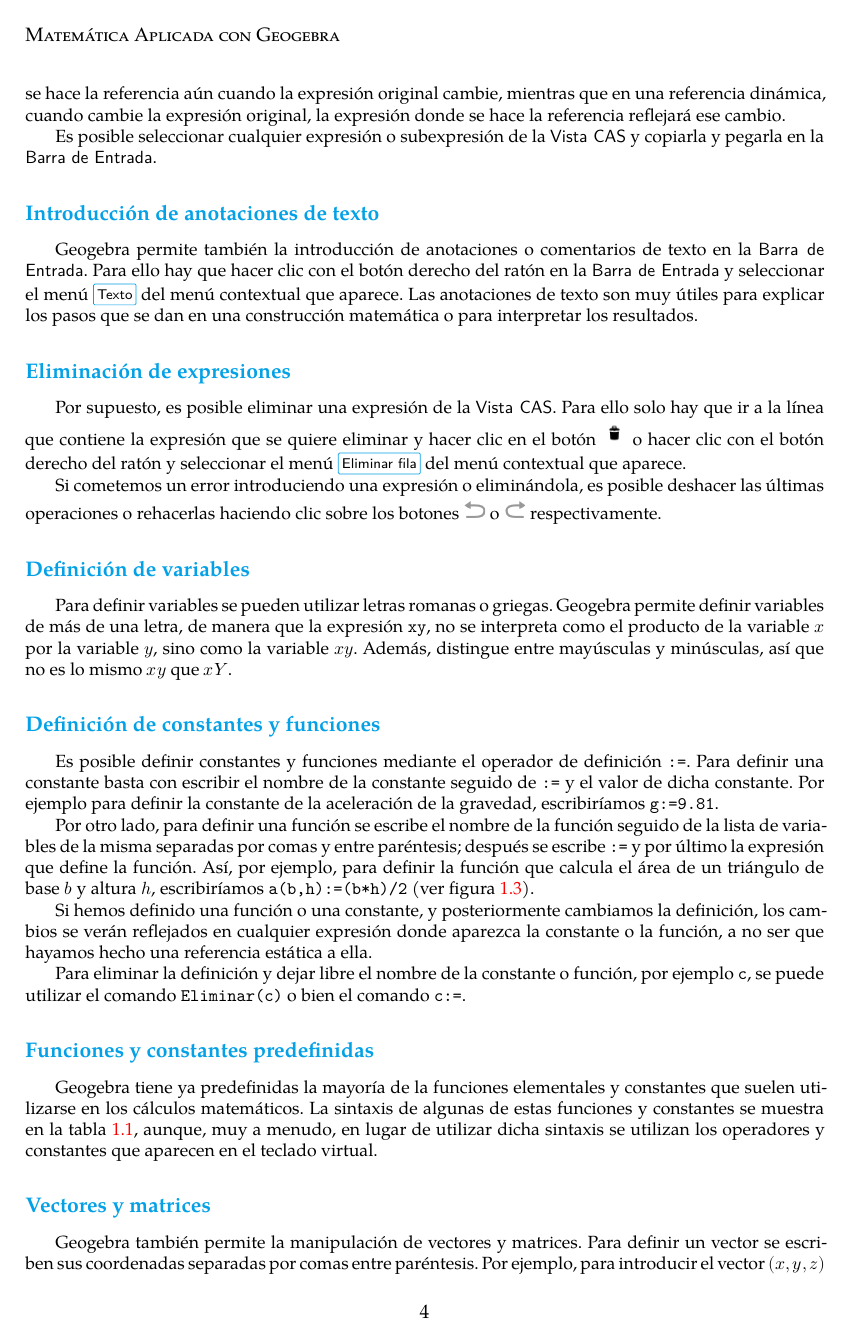
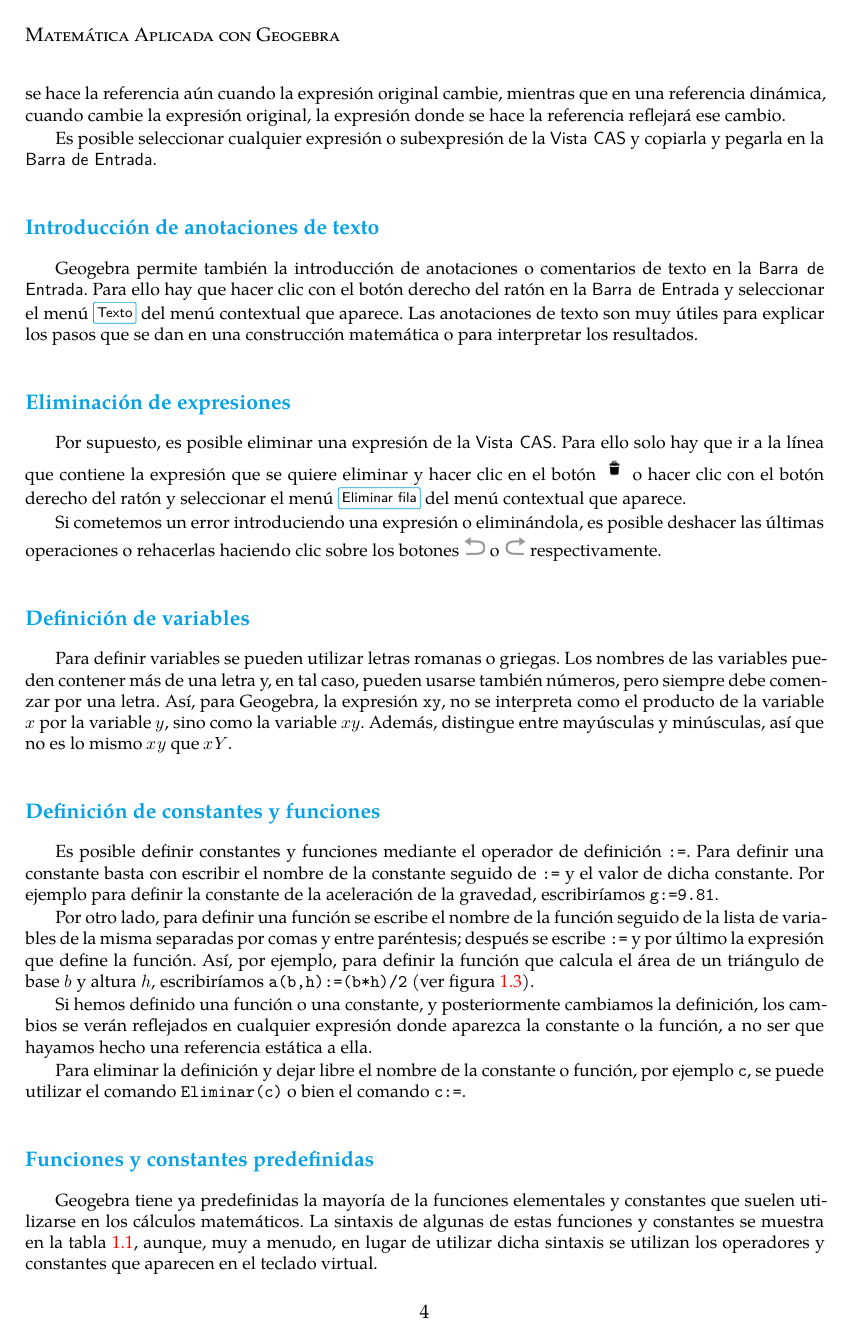
Before and after one commit to asalber/practicas-geogebra, a LaTeX book (practicas_geogebra.tex, which reads capitulos/introduccion_geogebra.tex): page 8 of 45. Compiled offline with XeLaTeX; a missing font is replaced by an installed copy or a similar font.

Commit message:
Corrección de errores.

```diff
--- a/capitulos/introduccion_geogebra.tex
+++ b/capitulos/introduccion_geogebra.tex
@@ -128,7 +128,8 @@ Si cometemos un error introduciendo una expresión o eliminándola, es posible d
 
 \subsection*{Definición de variables}
 Para definir variables se pueden utilizar letras romanas o griegas.
-Geogebra permite definir variables de más de una letra, de manera que la expresión \texttt{xy}, no se interpreta como el producto de la variable $x$ por la variable $y$, sino como la variable $xy$.
+Los nombres de las variables pueden contener más de una letra y, en tal caso, pueden usarse también números, pero siempre debe comenzar por una letra.
+Así, para Geogebra, la expresión \texttt{xy}, no se interpreta como el producto de la variable $x$ por la variable $y$, sino como la variable $xy$.
 Además, distingue entre mayúsculas y minúsculas, así que no es lo mismo $xy$ que $xY$.
 
 
```
Also changed, not shown: img/introduccion/math-expressions.png, practicas_geogebra.pdf, capitulos/introduccion_geogebra.tex (4 more changed lines).
